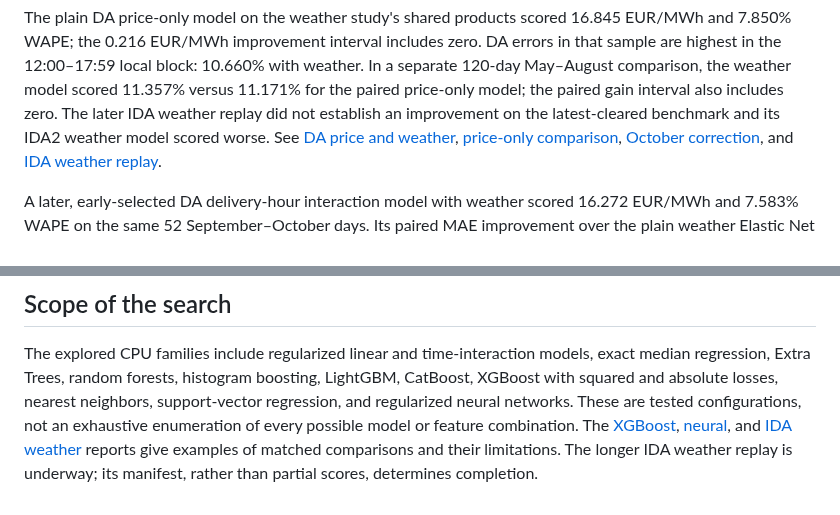
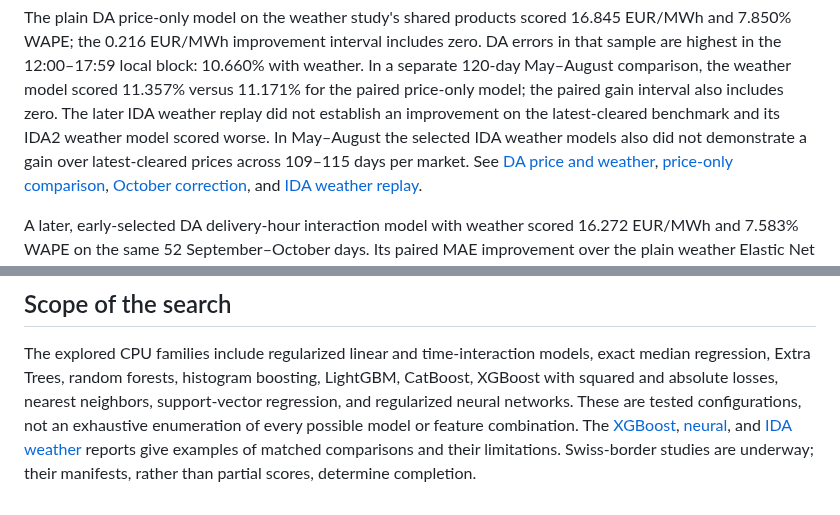
Before and after one commit to rghetti/bess_pv_trading, a Markdown page: docs/reviews/price_search_summary.md, 2 parts joined by grey strips. GitHub-like rendering.

```diff
--- a/docs/reviews/price_search_summary.md
+++ b/docs/reviews/price_search_summary.md
@@ -37,7 +37,9 @@ block: 10.660% with weather. In a separate 120-day May–August comparison,
 the weather model scored 11.357% versus 11.171% for the paired price-only
 model; the paired gain interval also includes zero. The later IDA weather
 replay did not establish an improvement on the latest-cleared benchmark and
-its IDA2 weather model scored worse. See [DA price and weather](price_da_price_weather_2026.md),
+its IDA2 weather model scored worse. In May–August the selected IDA weather
+models also did not demonstrate a gain over latest-cleared prices across
+109–115 days per market. See [DA price and weather](price_da_price_weather_2026.md),
 [price-only comparison](price_price_only_sep_oct_2026.md),
 [October correction](price_online_bias_sep_oct_2026.md), and
 [IDA weather replay](price_ida_spread_weather_2026.md).
@@ -69,6 +71,5 @@ are tested configurations, not an exhaustive enumeration of every possible
 model or feature combination. The [XGBoost](price_xgboost_2026.md),
 [neural](price_da_regularized_mlp_2026.md), and
 [IDA weather](price_ida_spread_weather_2026.md) reports give examples of
-matched comparisons and their limitations. The longer IDA weather replay is
-underway; its manifest, rather than partial scores, determines
-completion.
+matched comparisons and their limitations. Swiss-border studies are underway;
+their manifests, rather than partial scores, determine completion.
```
Also changed, not shown: docs/reviews/price_ida_spread_weather_2026.md (+22 -0 lines).
